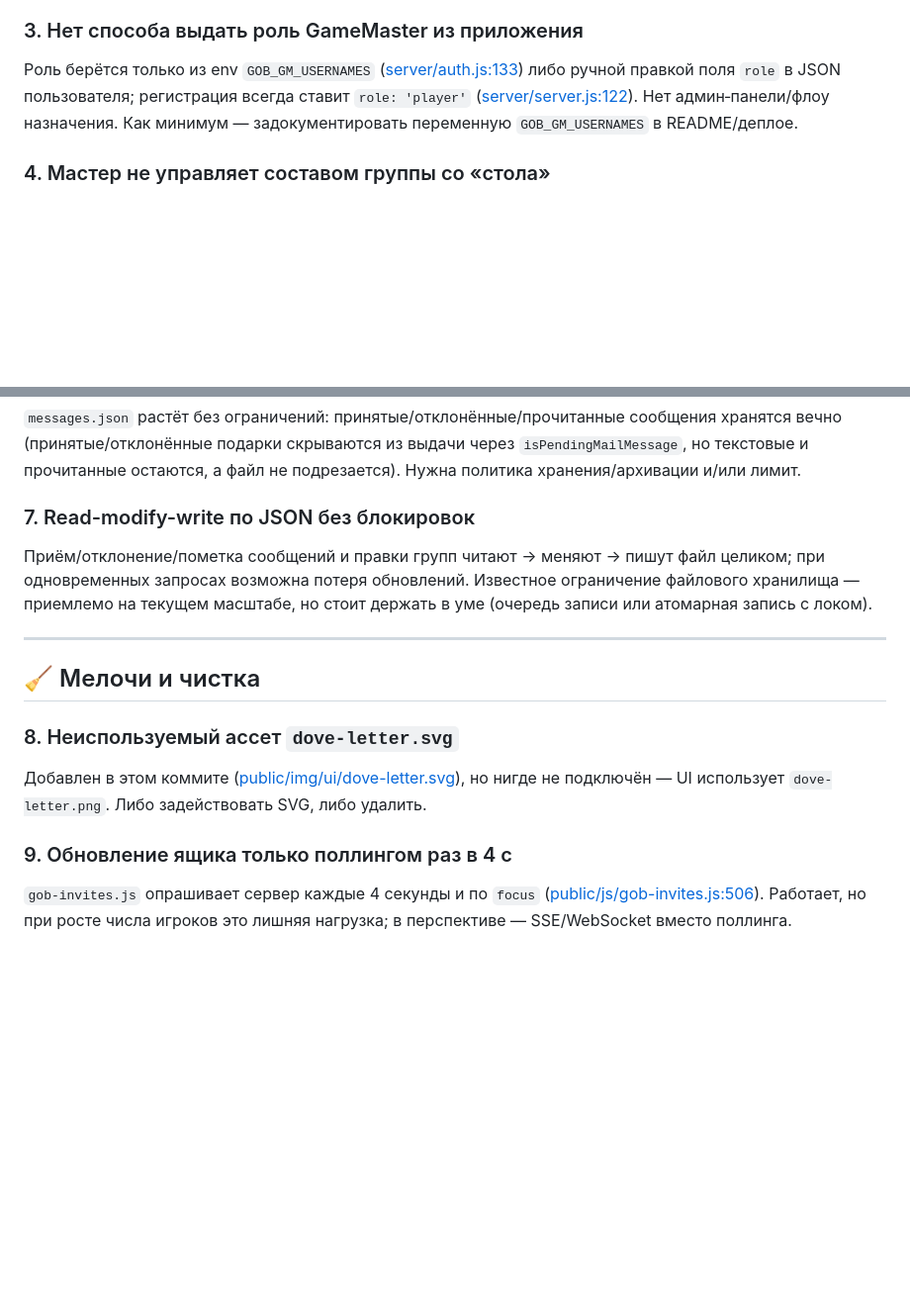
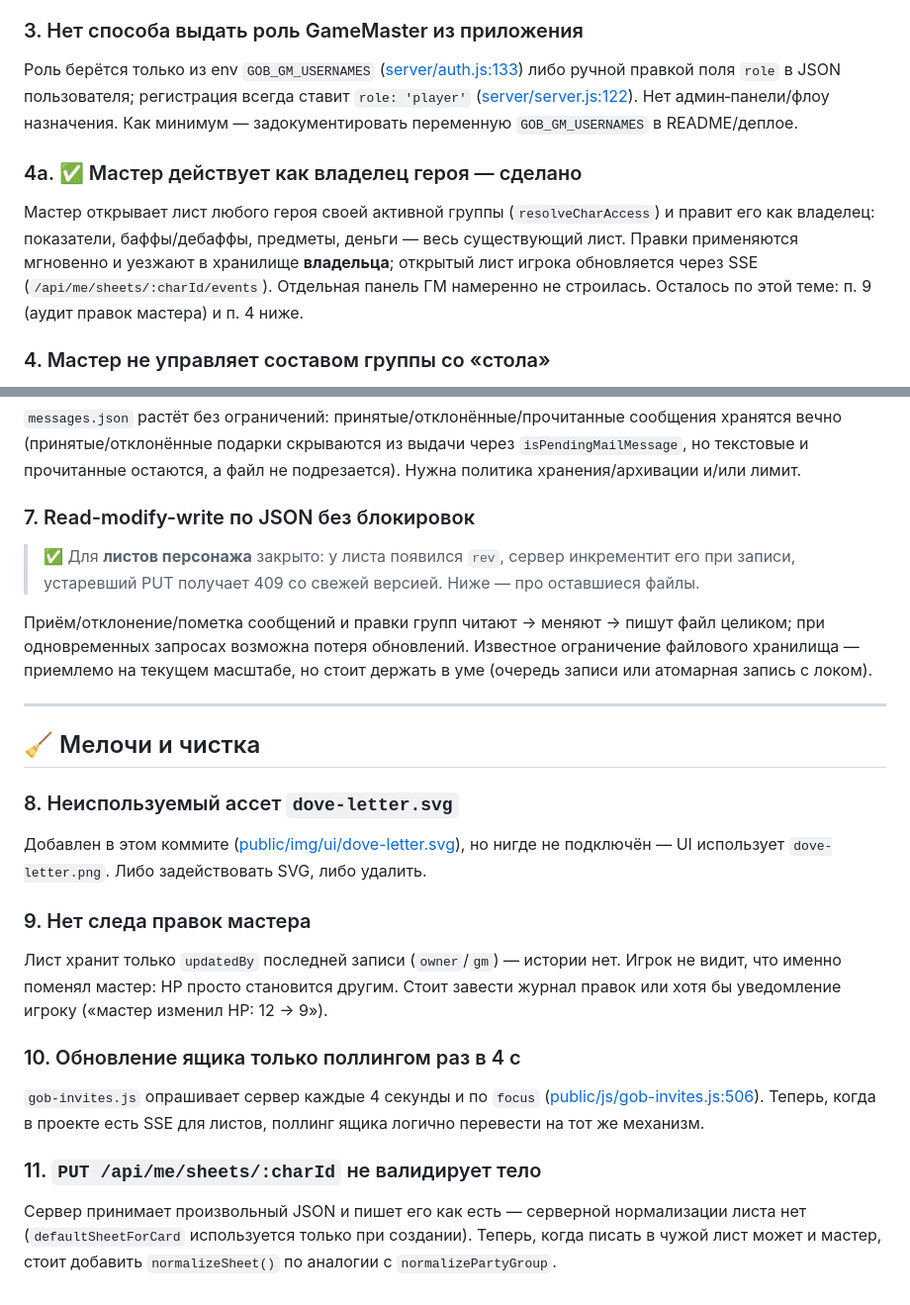
Before and after one commit to AzLFox/GameOfBrothers, a Markdown page: TO-DO.md, 2 parts joined by grey strips. Shown at 99% size. Drawn GitHub-style; blank space fills up the shorter version.

Commit message:
docs: отметить в TO-DO доступ мастера к листам и живую синхронизацию
Co-Authored-By: Claude Opus 4.8 <noreply@anthropic.com>

```diff
--- a/TO-DO.md
+++ b/TO-DO.md
@@ -48,6 +48,13 @@
 ([server/server.js:122](server/server.js#L122)). Нет админ‑панели/флоу назначения.
 Как минимум — задокументировать переменную `GOB_GM_USERNAMES` в README/деплое.
 
+### 4a. ✅ Мастер действует как владелец героя — сделано
+Мастер открывает лист любого героя своей активной группы (`resolveCharAccess`) и правит его как
+владелец: показатели, баффы/дебаффы, предметы, деньги — весь существующий лист. Правки применяются
+мгновенно и уезжают в хранилище **владельца**; открытый лист игрока обновляется через SSE
+(`/api/me/sheets/:charId/events`). Отдельная панель ГМ намеренно не строилась.
+Осталось по этой теме: п. 9 (аудит правок мастера) и п. 4 ниже.
+
 ### 4. Мастер не управляет составом группы со «стола»
 С экрана GM нельзя добавить/убрать участника или переименовать отряд — пикер прямо пишет, что
 группы создают игроки на листе персонажа ([public/gm.html](public/gm.html)). Возможно, так задумано,
@@ -70,6 +77,9 @@
 прочитанные остаются, а файл не подрезается). Нужна политика хранения/архивации и/или лимит.
 
 ### 7. Read-modify-write по JSON без блокировок
+> ✅ Для **листов персонажа** закрыто: у листа появился `rev`, сервер инкрементит его при записи,
+> устаревший PUT получает 409 со свежей версией. Ниже — про оставшиеся файлы.
+
 Приём/отклонение/пометка сообщений и правки групп читают → меняют → пишут файл целиком; при
 одновременных запросах возможна потеря обновлений. Известное ограничение файлового хранилища —
 приемлемо на текущем масштабе, но стоит держать в уме (очередь записи или атомарная запись с локом).
@@ -82,7 +92,17 @@
 Добавлен в этом коммите ([public/img/ui/dove-letter.svg](public/img/ui/dove-letter.svg)), но нигде
 не подключён — UI использует `dove-letter.png`. Либо задействовать SVG, либо удалить.
 
-### 9. Обновление ящика только поллингом раз в 4 c
+### 9. Нет следа правок мастера
+Лист хранит только `updatedBy` последней записи (`owner`/`gm`) — истории нет. Игрок не видит,
+что именно поменял мастер: HP просто становится другим. Стоит завести журнал правок или хотя бы
+уведомление игроку («мастер изменил HP: 12 → 9»).
+
+### 10. Обновление ящика только поллингом раз в 4 c
 `gob-invites.js` опрашивает сервер каждые 4 секунды и по `focus`
-([public/js/gob-invites.js:506](public/js/gob-invites.js#L506)). Работает, но при росте числа
-игроков это лишняя нагрузка; в перспективе — SSE/WebSocket вместо поллинга.
+([public/js/gob-invites.js:506](public/js/gob-invites.js#L506)). Теперь, когда в проекте есть SSE
+для листов, поллинг ящика логично перевести на тот же механизм.
+
+### 11. `PUT /api/me/sheets/:charId` не валидирует тело
+Сервер принимает произвольный JSON и пишет его как есть — серверной нормализации листа нет
+(`defaultSheetForCard` используется только при создании). Теперь, когда писать в чужой лист может
+и мастер, стоит добавить `normalizeSheet()` по аналогии с `normalizePartyGroup`.
```
